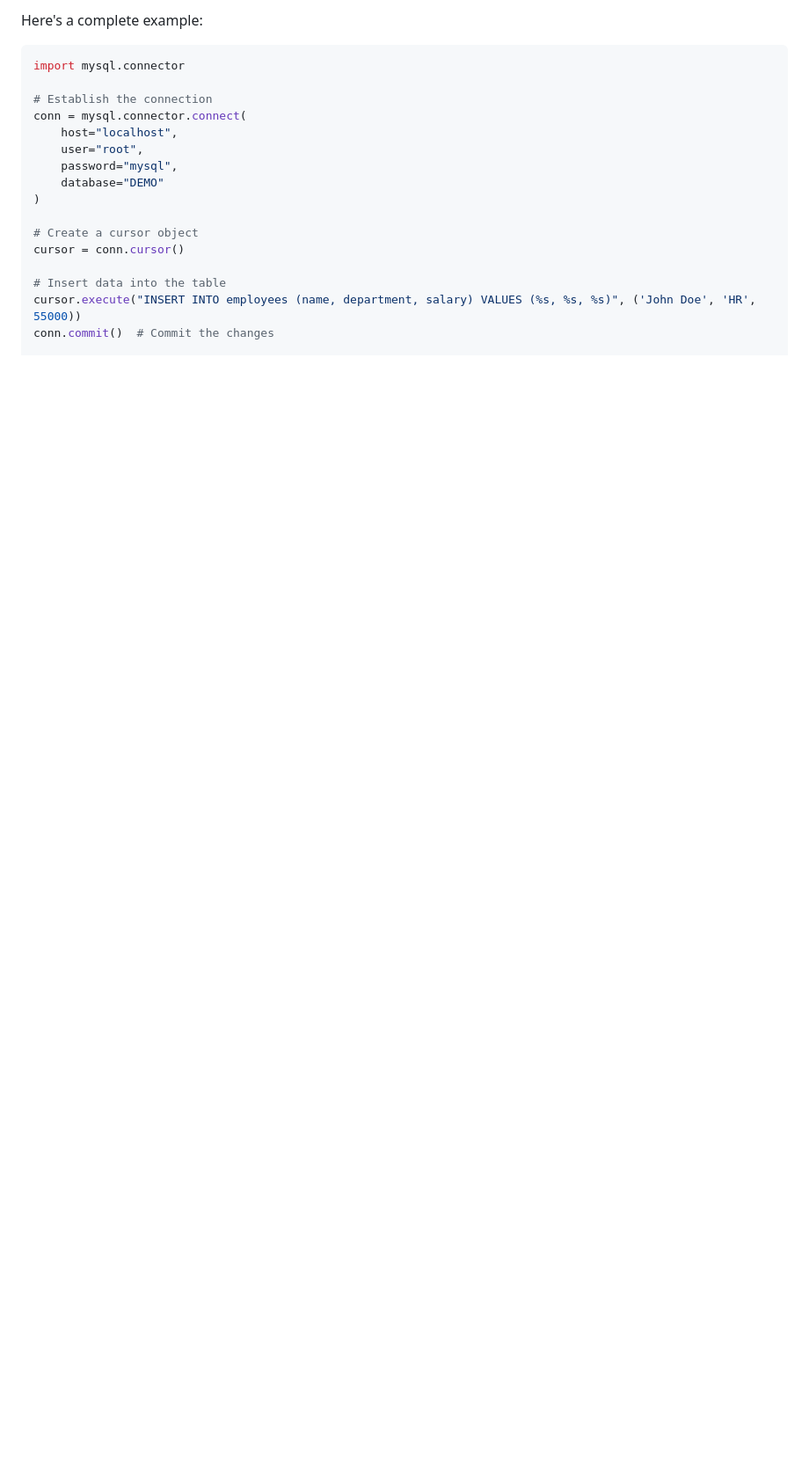
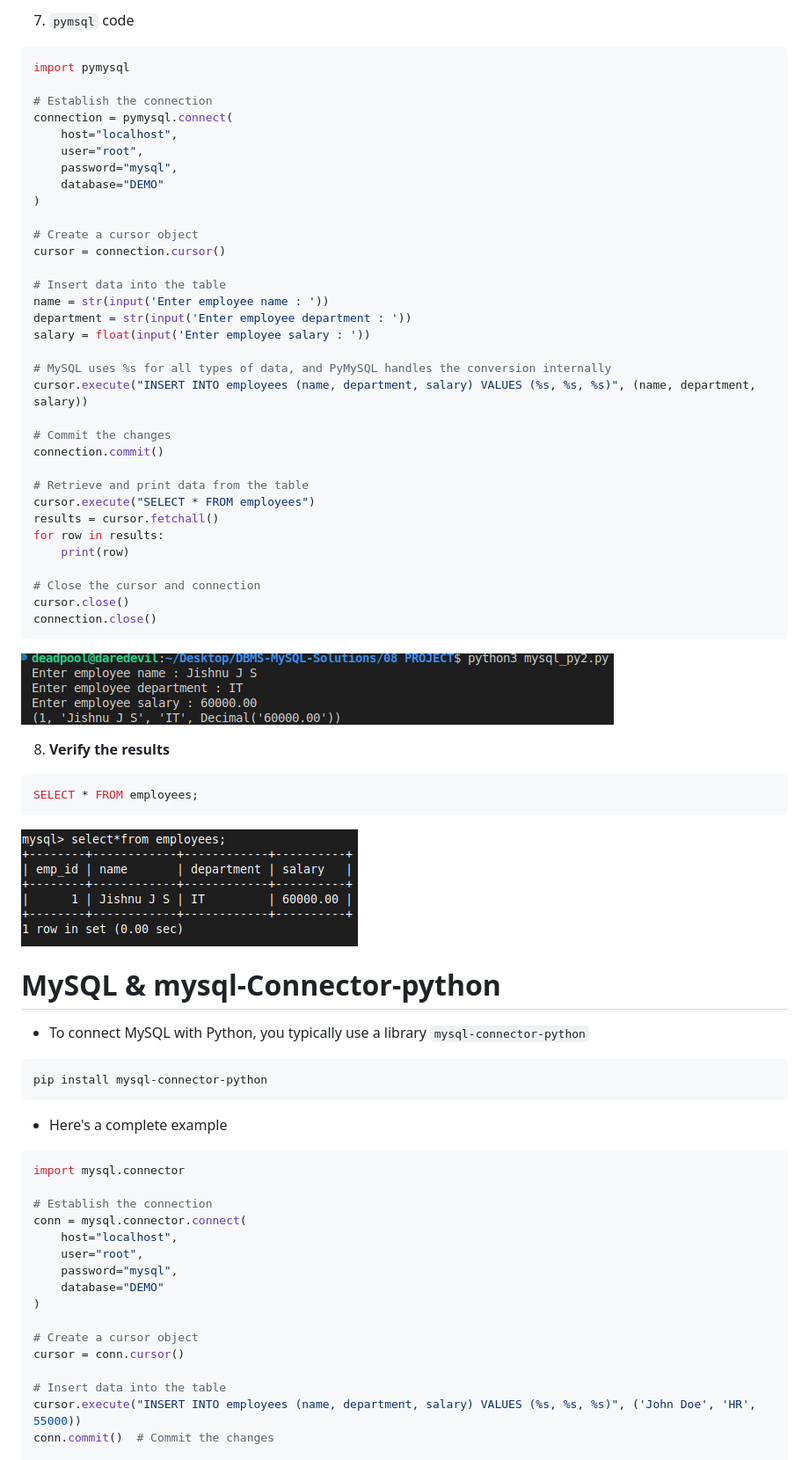
Before and after one commit to JISHNU-2002/DBMS-MySQL-Solutions, a Markdown page: 08 PROJECT/21.md, the part around one of its changes. Shown at 88% size. GitHub-like rendering; pictures changed too: 08 PROJECT/images/mypy.png (added), 08 PROJECT/images/mypy2.png (added); blank space fills up the shorter version.

Commit message:
MySQL & Python

````diff
--- a/08 PROJECT/21.md
+++ b/08 PROJECT/21.md
@@ -63,6 +70,61 @@ for row in results:
    ```
 
-Here's a complete example:
+7. `pymsql` code
+```python
+import pymysql
+
+# Establish the connection
+connection = pymysql.connect(
+    host="localhost",
+    user="root",
+    password="mysql",
+    database="DEMO"
+)
+
+# Create a cursor object
+cursor = connection.cursor()
+
+# Insert data into the table
+name = str(input('Enter employee name : '))
+department = str(input('Enter employee department : '))
+salary = float(input('Enter employee salary : '))
+
+# MySQL uses %s for all types of data, and PyMySQL handles the conversion internally
+cursor.execute("INSERT INTO employees (name, department, salary) VALUES (%s, %s, %s)", (name, department, salary))
+
+# Commit the changes
+connection.commit()
+
+# Retrieve and print data from the table
+cursor.execute("SELECT * FROM employees")
+results = cursor.fetchall()
+for row in results:
+    print(row)
+
+# Close the cursor and connection
+cursor.close()
+connection.close()
+```
+
+![mypy](images/mypy.png)
+
+8. **Verify the results**
+
+```sql
+SELECT * FROM employees;
+```
+
+![mypy2](images/mypy2.png)
+
+
+# MySQL & mysql-Connector-python
+- To connect MySQL with Python, you typically use a library `mysql-connector-python`
+
+```bash
+pip install mysql-connector-python
+```
+
+- Here's a complete example
 
 ```python
 import mysql.connector
````
Also changed, not shown: other parts of 08 PROJECT/21.md (+24 -53 lines), 2 other files.
